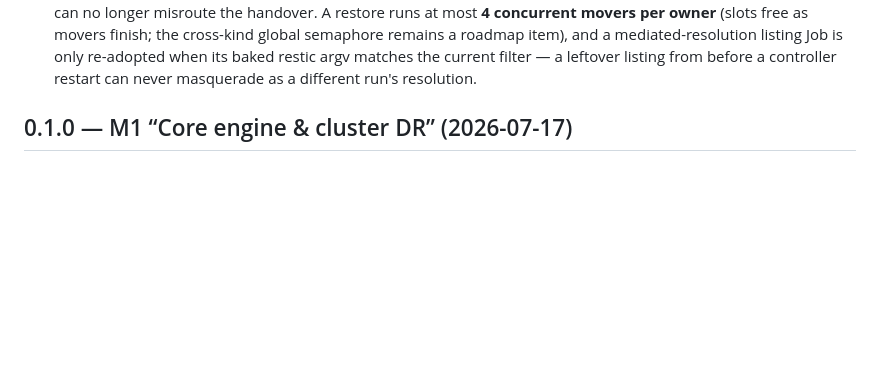
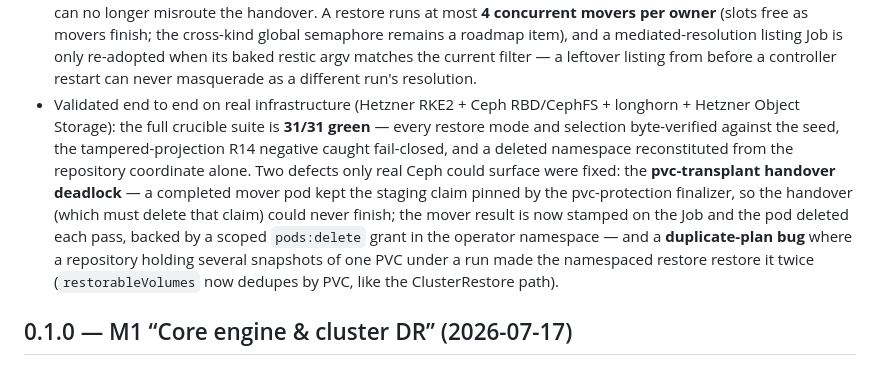
Before and after one commit to CrystalBackup/CrystalBackup, a Markdown page: CHANGELOG.md, the part around the change. GitHub-like rendering; blank space fills up the shorter version.

Commit message:
changelog: record the 31/31 crucible validation and the two Ceph-only fixes
Co-Authored-By: Claude Opus 4.8 <noreply@anthropic.com>

```diff
--- a/CHANGELOG.md
+++ b/CHANGELOG.md
@@ -73,6 +73,17 @@ longer exist.
   listing Job is only re-adopted when its baked restic argv matches the current filter —
   a leftover listing from before a controller restart can never masquerade as a different
   run's resolution.
+- Validated end to end on real infrastructure (Hetzner RKE2 + Ceph RBD/CephFS + longhorn +
+  Hetzner Object Storage): the full crucible suite is **31/31 green** — every restore mode
+  and selection byte-verified against the seed, the tampered-projection R14 negative caught
+  fail-closed, and a deleted namespace reconstituted from the repository coordinate alone.
+  Two defects only real Ceph could surface were fixed: the **pvc-transplant handover
+  deadlock** — a completed mover pod kept the staging claim pinned by the pvc-protection
+  finalizer, so the handover (which must delete that claim) could never finish; the mover
+  result is now stamped on the Job and the pod deleted each pass, backed by a scoped
+  `pods:delete` grant in the operator namespace — and a **duplicate-plan bug** where a
+  repository holding several snapshots of one PVC under a run made the namespaced restore
+  restore it twice (`restorableVolumes` now dedupes by PVC, like the ClusterRestore path).
 
 ## 0.1.0 — M1 “Core engine & cluster DR” (2026-07-17)
 
```
